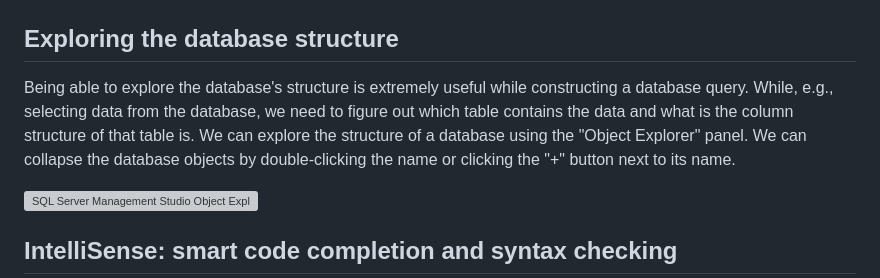
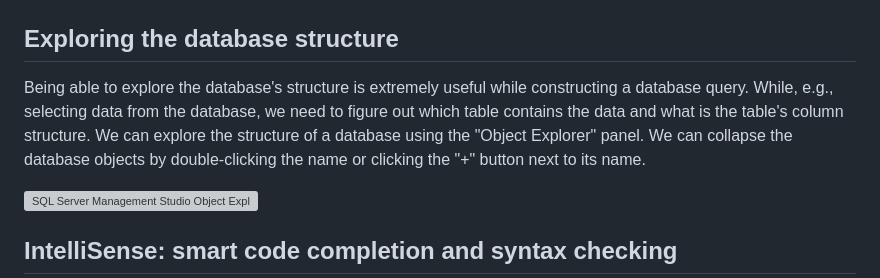
Before and after one commit to Kaltsoon/data-management-and-databases, a Markdown page: materials/sql-server/sql-server-management-studio.md, the part around the change. GitHub-like rendering; grey boxes are pictures that could not be loaded.

Commit message:
Fix grammar in database structure exploration section
Corrected grammatical errors in the explanation of exploring the database structure.

```diff
--- a/materials/sql-server/sql-server-management-studio.md
+++ b/materials/sql-server/sql-server-management-studio.md
@@ -40,7 +40,7 @@ We can execute database queries in the following way:
 
 ## Exploring the database structure
 
-Being able to explore the database's structure is extremely useful while constructing a database query. While, e.g., selecting data from the database, we need to figure out which table contains the data and what is the column structure of that table is. We can explore the structure of a database using the "Object Explorer" panel. We can collapse the database objects by double-clicking the name or clicking the "+" button next to its name.
+Being able to explore the database's structure is extremely useful while constructing a database query. While, e.g., selecting data from the database, we need to figure out which table contains the data and what is the table's column structure. We can explore the structure of a database using the "Object Explorer" panel. We can collapse the database objects by double-clicking the name or clicking the "+" button next to its name.
 
 ![SQL Server Management Studio Object Explorer](./assets/ssms-database-structure.png)
 
```
